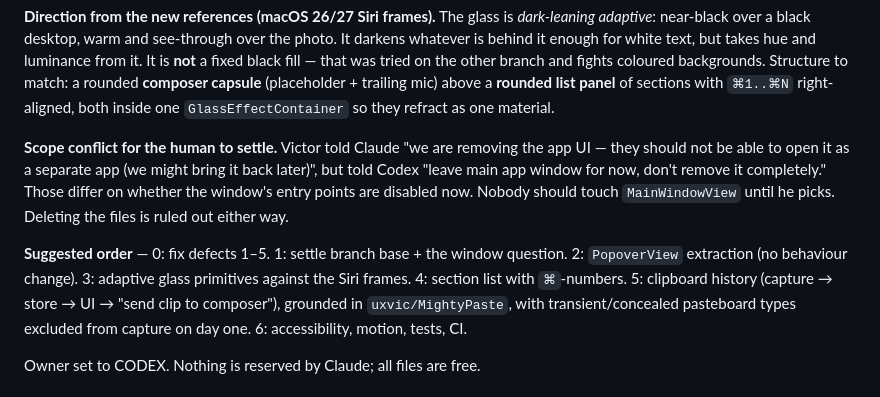
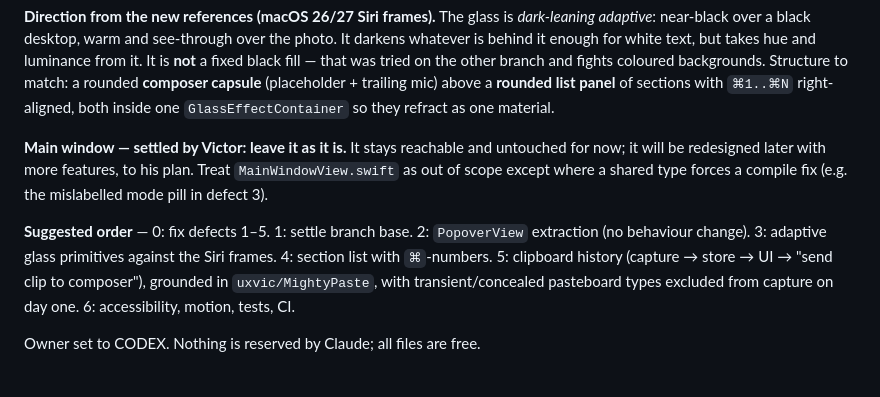
Before and after one commit to uxvic/rewrite, a Markdown page: HANDOFF.md, the part around the change. GitHub-like rendering.

Commit message:
docs: main window stays as-is per Victor; remove open question

```diff
--- a/HANDOFF.md
+++ b/HANDOFF.md
@@ -122,15 +122,13 @@ match: a rounded **composer capsule** (placeholder + trailing mic) above a
 **rounded list panel** of sections with `⌘1..⌘N` right-aligned, both inside one
 `GlassEffectContainer` so they refract as one material.
 
-**Scope conflict for the human to settle.** Victor told Claude "we are removing
-the app UI — they should not be able to open it as a separate app (we might bring
-it back later)", but told Codex "leave main app window for now, don't remove it
-completely." Those differ on whether the window's entry points are disabled now.
-Nobody should touch `MainWindowView` until he picks. Deleting the files is ruled
-out either way.
+**Main window — settled by Victor: leave it as it is.** It stays reachable and
+untouched for now; it will be redesigned later with more features, to his plan.
+Treat `MainWindowView.swift` as out of scope except where a shared type forces a
+compile fix (e.g. the mislabelled mode pill in defect 3).
 
-**Suggested order** — 0: fix defects 1–5. 1: settle branch base + the window
-question. 2: `PopoverView` extraction (no behaviour change). 3: adaptive glass
+**Suggested order** — 0: fix defects 1–5. 1: settle branch base. 2:
+`PopoverView` extraction (no behaviour change). 3: adaptive glass
 primitives against the Siri frames. 4: section list with `⌘`-numbers. 5: clipboard
 history (capture → store → UI → "send clip to composer"), grounded in
 `uxvic/MightyPaste`, with transient/concealed pasteboard types excluded from
```
